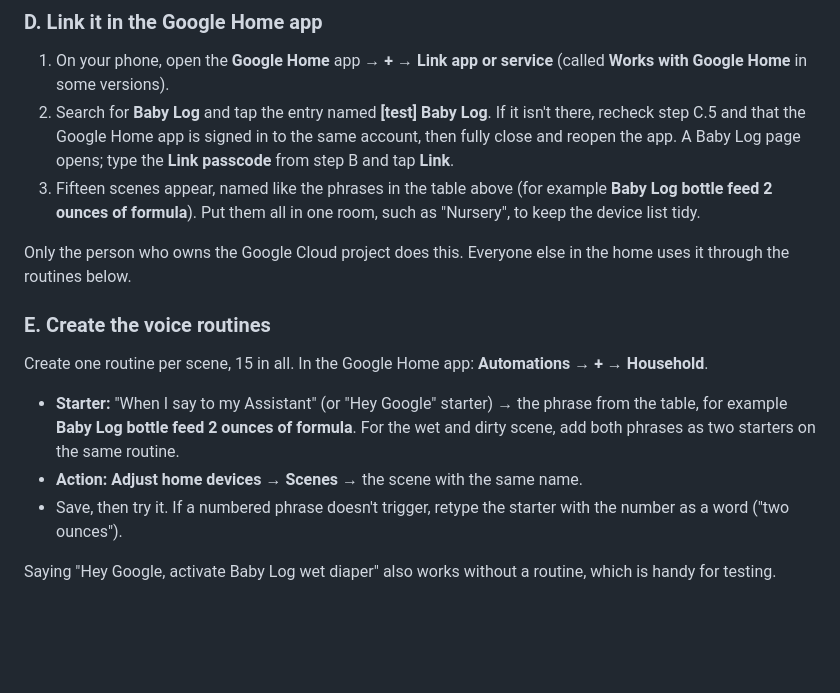
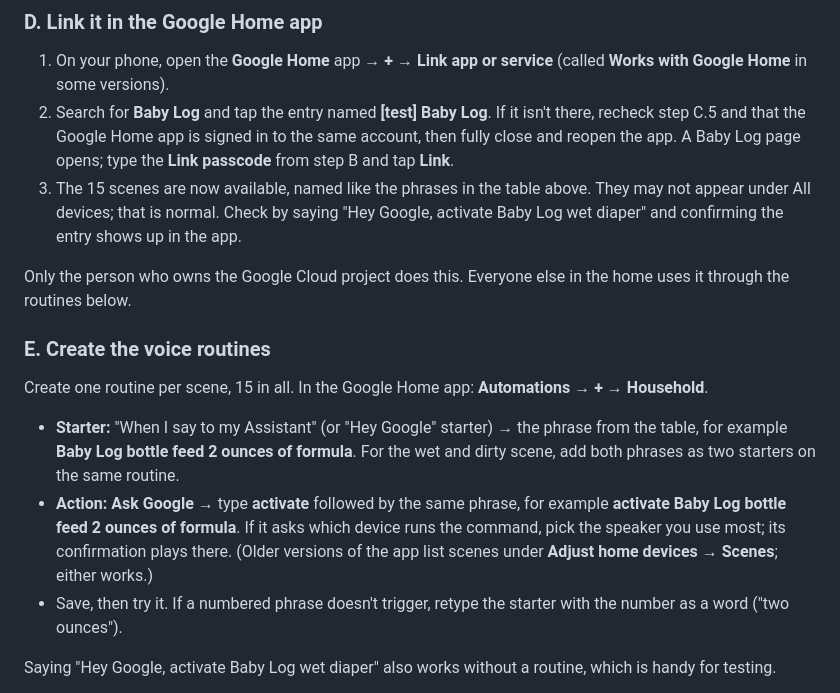
Before and after one commit to devingoodsell/BabyLog, a Markdown page: README.md, the part around the change. GitHub-like rendering; blank space fills up the shorter version.

Commit message:
README: use the Ask Google action for voice routines; scenes may not show in All devices
Co-Authored-By: Claude Opus 5.5 <noreply@anthropic.com>
Claude-Session: https://claude.ai/code/session_013szEpK7BeRxMS26hNxg1gR

```diff
--- a/README.md
+++ b/README.md
@@ -217,14 +217,14 @@ Wait a couple of minutes and try again.
 ### D. Link it in the Google Home app
 1. On your phone, open the **Google Home** app → **+** → **Link app or service** (called **Works with Google Home** in some versions).
 2. Search for **Baby Log** and tap the entry named **[test] Baby Log**. If it isn't there, recheck step C.5 and that the Google Home app is signed in to the same account, then fully close and reopen the app. A Baby Log page opens; type the **Link passcode** from step B and tap **Link**.
-3. Fifteen scenes appear, named like the phrases in the table above (for example **Baby Log bottle feed 2 ounces of formula**). Put them all in one room, such as "Nursery", to keep the device list tidy.
+3. The 15 scenes are now available, named like the phrases in the table above. They may not appear under All devices; that is normal. Check by saying "Hey Google, activate Baby Log wet diaper" and confirming the entry shows up in the app.
 
 Only the person who owns the Google Cloud project does this. Everyone else in the home uses it through the routines below.
 
 ### E. Create the voice routines
 Create one routine per scene, 15 in all. In the Google Home app: **Automations** → **+** → **Household**.
 - **Starter:** "When I say to my Assistant" (or "Hey Google" starter) → the phrase from the table, for example **Baby Log bottle feed 2 ounces of formula**. For the wet and dirty scene, add both phrases as two starters on the same routine.
-- **Action:** **Adjust home devices** → **Scenes** → the scene with the same name.
+- **Action:** **Ask Google** → type **activate** followed by the same phrase, for example **activate Baby Log bottle feed 2 ounces of formula**. If it asks which device runs the command, pick the speaker you use most; its confirmation plays there. (Older versions of the app list scenes under **Adjust home devices → Scenes**; either works.)
 - Save, then try it. If a numbered phrase doesn't trigger, retype the starter with the number as a word ("two ounces").
 
 Saying "Hey Google, activate Baby Log wet diaper" also works without a routine, which is handy for testing.
```
